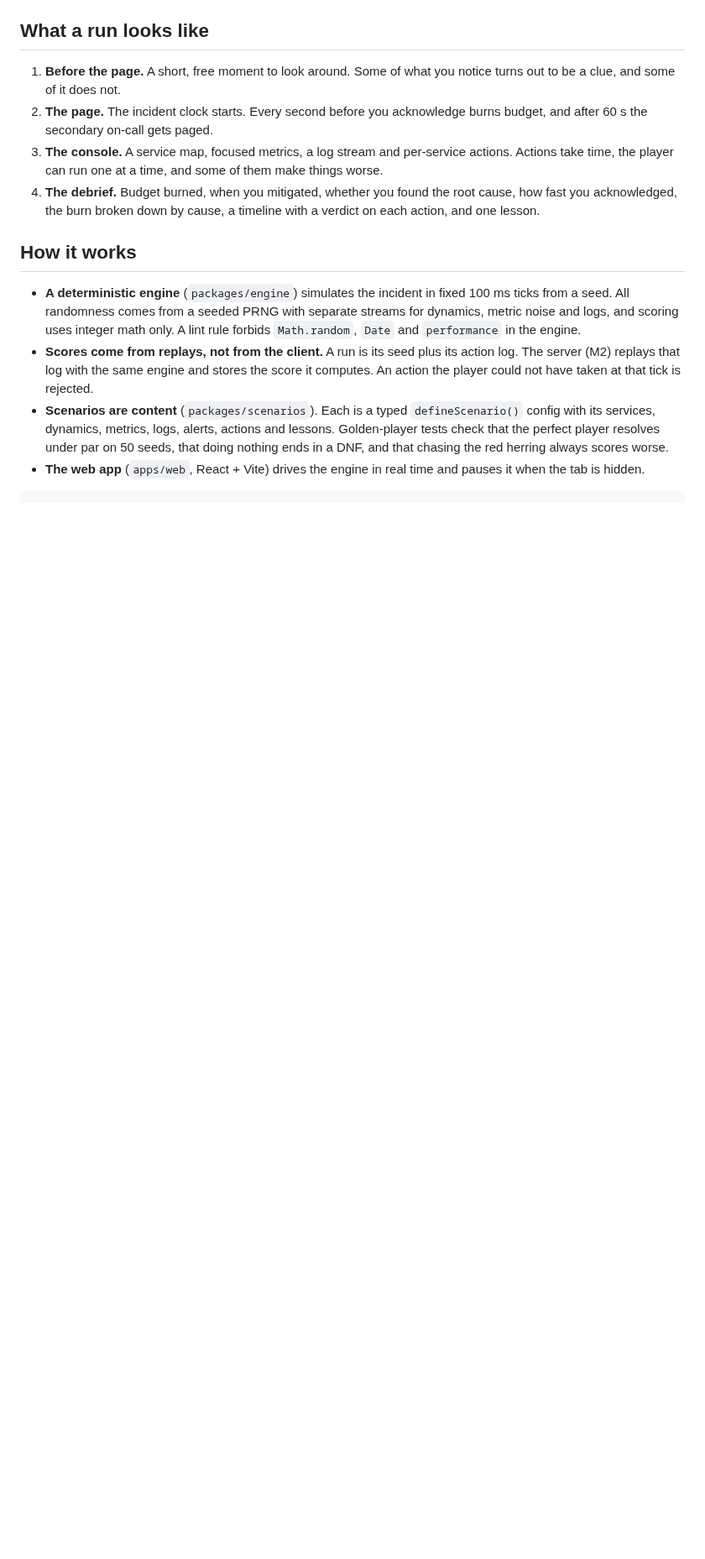
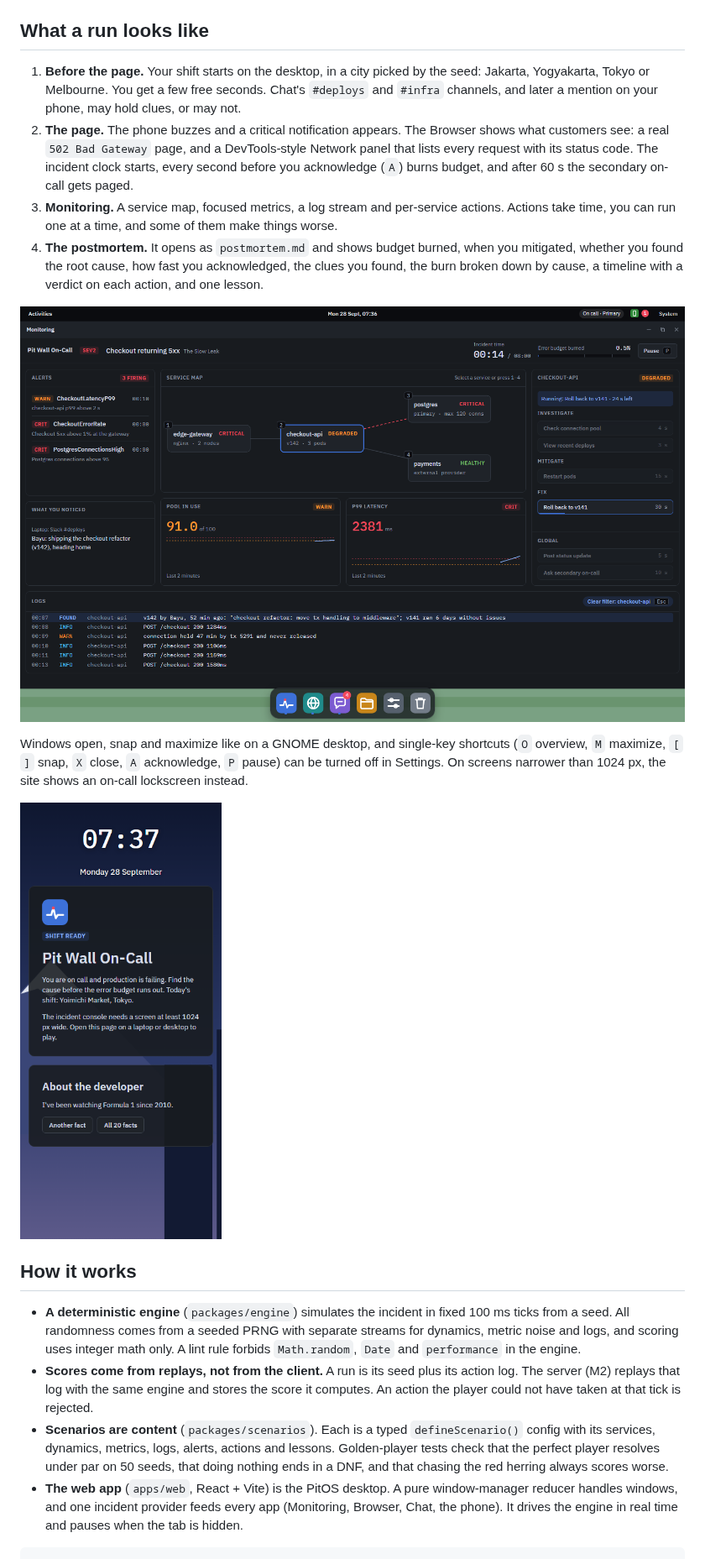
Before and after one commit to rafifdzaky27/pit-wall-on-call, a Markdown page: README.md, the part around one of its changes. Shown at 84% size. Rendered like a GitHub page; pictures changed too: docs/media/lockscreen.png (added), docs/media/monitoring.png (added); blank space fills up the shorter version.

Commit message:
docs: README for PitOS, usability test protocol, roadmap; restore crash guard; absolute og URLs

````diff
--- a/README.md
+++ b/README.md
@@ -7,16 +11,22 @@ A browser game about being on call. The pager goes off, checkout is failing, and
 ## What a run looks like
 
-1. **Before the page.** A short, free moment to look around. Some of what you notice turns out to be a clue, and some of it does not.
-2. **The page.** The incident clock starts. Every second before you acknowledge burns budget, and after 60 s the secondary on-call gets paged.
-3. **The console.** A service map, focused metrics, a log stream and per-service actions. Actions take time, the player can run one at a time, and some of them make things worse.
-4. **The debrief.** Budget burned, when you mitigated, whether you found the root cause, how fast you acknowledged, the burn broken down by cause, a timeline with a verdict on each action, and one lesson.
+1. **Before the page.** Your shift starts on the desktop, in a city picked by the seed: Jakarta, Yogyakarta, Tokyo or Melbourne. You get a few free seconds. Chat's `#deploys` and `#infra` channels, and later a mention on your phone, may hold clues, or may not.
+2. **The page.** The phone buzzes and a critical notification appears. The Browser shows what customers see: a real `502 Bad Gateway` page, and a DevTools-style Network panel that lists every request with its status code. The incident clock starts, every second before you acknowledge (`A`) burns budget, and after 60 s the secondary on-call gets paged.
+3. **Monitoring.** A service map, focused metrics, a log stream and per-service actions. Actions take time, you can run one at a time, and some of them make things worse.
+4. **The postmortem.** It opens as `postmortem.md` and shows budget burned, when you mitigated, whether you found the root cause, how fast you acknowledged, the clues you found, the burn broken down by cause, a timeline with a verdict on each action, and one lesson.
+
+![Monitoring during an incident](docs/media/monitoring.png)
+
+Windows open, snap and maximize like on a GNOME desktop, and single-key shortcuts (`O` overview, `M` maximize, `[` `]` snap, `X` close, `A` acknowledge, `P` pause) can be turned off in Settings. On screens narrower than 1024 px, the site shows an on-call lockscreen instead.
+
+<p><img src="docs/media/lockscreen.png" width="240" alt="The lockscreen on a phone"></p>
 
 ## How it works
 
 - **A deterministic engine** (`packages/engine`) simulates the incident in fixed 100 ms ticks from a seed. All randomness comes from a seeded PRNG with separate streams for dynamics, metric noise and logs, and scoring uses integer math only. A lint rule forbids `Math.random`, `Date` and `performance` in the engine.
 - **Scores come from replays, not from the client.** A run is its seed plus its action log. The server (M2) replays that log with the same engine and stores the score it computes. An action the player could not have taken at that tick is rejected.
 - **Scenarios are content** (`packages/scenarios`). Each is a typed `defineScenario()` config with its services, dynamics, metrics, logs, alerts, actions and lessons. Golden-player tests check that the perfect player resolves under par on 50 seeds, that doing nothing ends in a DNF, and that chasing the red herring always scores worse.
-- **The web app** (`apps/web`, React + Vite) drives the engine in real time and pauses it when the tab is hidden.
+- **The web app** (`apps/web`, React + Vite) is the PitOS desktop. A pure window-manager reducer handles windows, and one incident provider feeds every app (Monitoring, Browser, Chat, the phone). It drives the engine in real time and pauses when the tab is hidden.
 
 ```
 packages/engine      deterministic simulation, scoring, replay
````
Also changed, not shown: other parts of README.md (+9 -2 lines), docs/plans/2026-09-27-roadmap.md (+2 -2 lines), docs/research/m1.5-usability-protocol.md (added, +57 -0 lines), docs/media/desktop.png (added), 4 other files.
